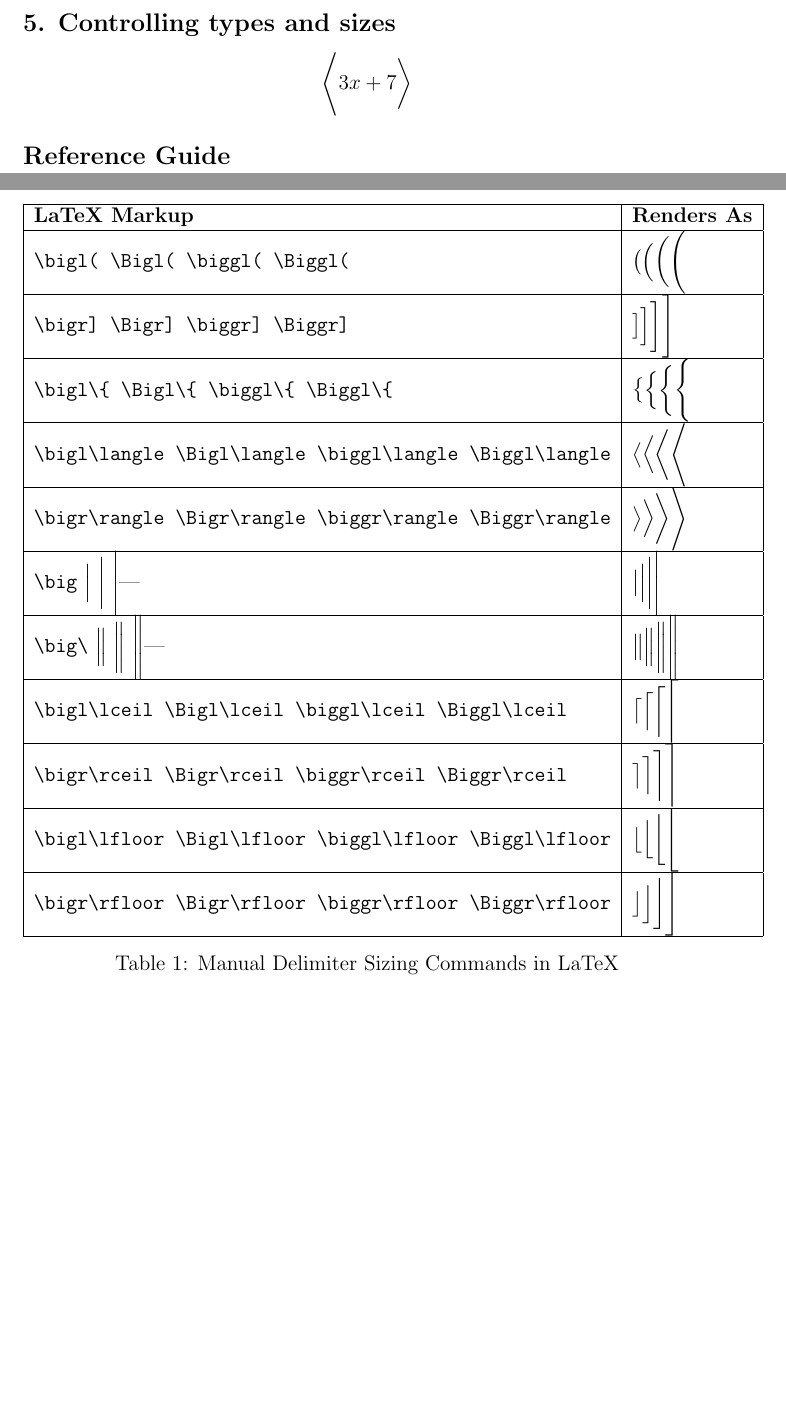
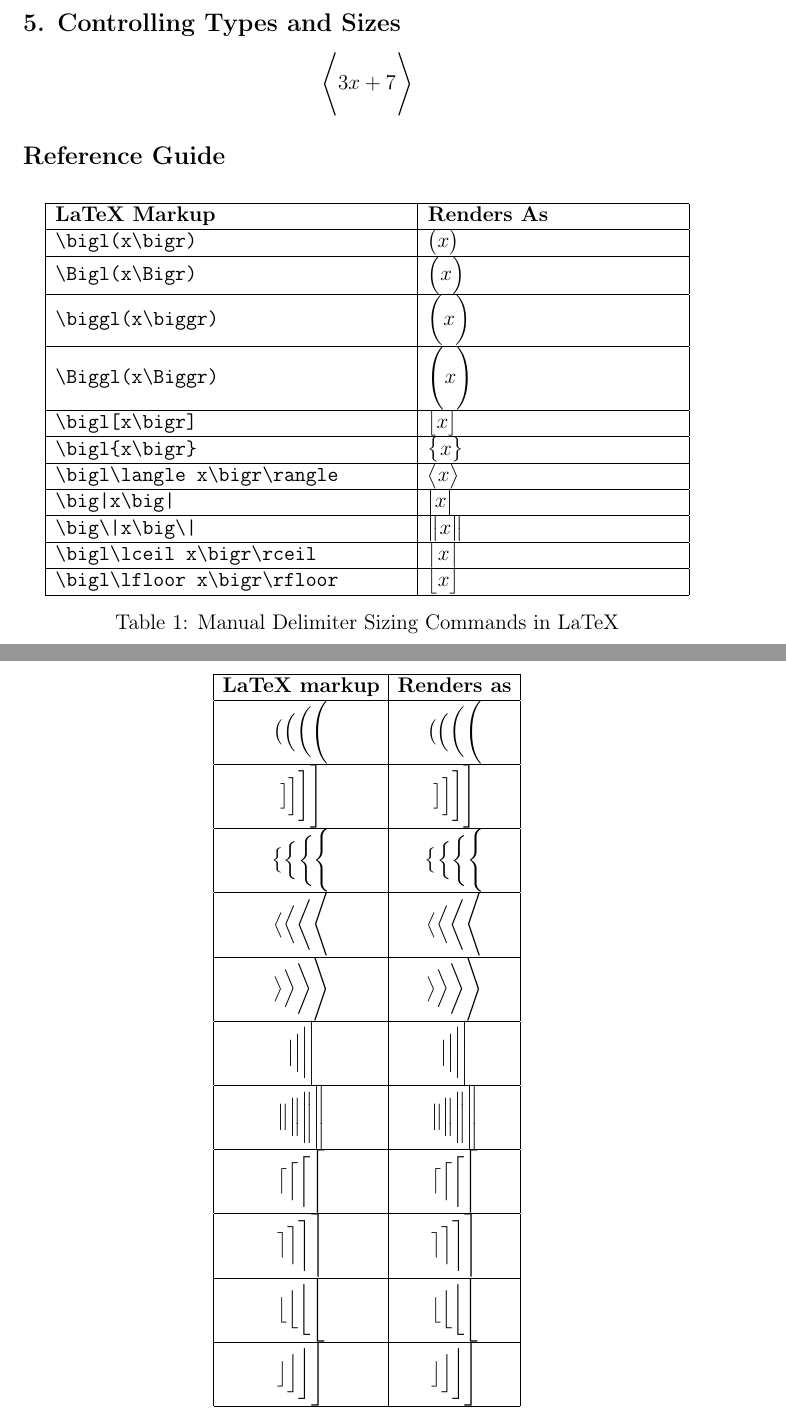
Before and after one commit to mngugi/LaTeX-in-aFew-Minutes, a LaTeX document (Part10/BrackectsandParentheses.tex): two parts of pages 2 and 3 of 3, joined at a grey line, cut so that both start at the same text, the shorter picture padded with empty space. Compiled offline with pdfLaTeX.

Commit message:
Part10/BrackectsandParentheses.tex

```diff
--- a/Part10/BrackectsandParentheses.tex
+++ b/Part10/BrackectsandParentheses.tex
@@ -1,5 +1,7 @@
 \documentclass[12pt,letterpaper]{article}
+
 \usepackage{amsmath}
+\usepackage[T1]{fontenc}
 
 \title{Brackets and Parentheses}
 \author{John Doe}
@@ -48,69 +50,132 @@
 	y = \sum_{k=0}^{n} \frac{1}{x^k}
 	\]
 
-	\subsection*{5. Controlling types and sizes}
+	\subsection*{5. Controlling Types and Sizes}
+
 	\[
-	\Biggl \langle 3x+7 \biggr \rangle
+	\Biggl\langle 3x+7 \Biggr\rangle
 	\]
 
 	\subsection*{Reference Guide}
 
 	\begin{table}[h]
 		\centering
-	\begin{tabular}{|l|l|}
+		\begin{tabular}{|p{7cm}|p{5cm}|}
 			\hline
 			\textbf{LaTeX Markup} & \textbf{Renders As} \\
 			\hline
 
-		\verb|\bigl( \Bigl( \biggl( \Biggl(| &
-		$\bigl( \Bigl( \biggl( \Biggl($ \\
+			\texttt{\textbackslash bigl(x\textbackslash bigr)}
+			&
+			$\bigl(x\bigr)$
+			\\
 			\hline
 
-		\verb|\bigr] \Bigr] \biggr] \Biggr]| &
-		$\bigr] \Bigr] \biggr] \Biggr]$ \\
+			\texttt{\textbackslash Bigl(x\textbackslash Bigr)}
+			&
+			$\Bigl(x\Bigr)$
+			\\
 			\hline
 
-		\verb|\bigl\{ \Bigl\{ \biggl\{ \Biggl\{| &
-		$\bigl\{ \Bigl\{ \biggl\{ \Biggl\{$ \\
+			\texttt{\textbackslash biggl(x\textbackslash biggr)}
+			&
+			$\biggl(x\biggr)$
+			\\
 			\hline
 
-		\verb|\bigl\langle \Bigl\langle \biggl\langle \Biggl\langle| &
-		$\bigl\langle \Bigl\langle \biggl\langle \Biggl\langle$ \\
+			\texttt{\textbackslash Biggl(x\textbackslash Biggr)}
+			&
+			$\Biggl(x\Biggr)$
+			\\
 			\hline
 
-		\verb|\bigr\rangle \Bigr\rangle \biggr\rangle \Biggr\rangle| &
-		$\bigr\rangle \Bigr\rangle \biggr\rangle \Biggr\rangle$ \\
+			\texttt{\textbackslash bigl[x\textbackslash bigr]}
+			&
+			$\bigl[x\bigr]$
+			\\
 			\hline
 
-		\verb|\big| \Big| \bigg| \Bigg|| &
-		$\big| \Big| \bigg| \Bigg|$ \\
+			\texttt{\textbackslash bigl\{x\textbackslash bigr\}}
+			&
+			$\bigl\{x\bigr\}$
+			\\
 			\hline
 
-		\verb|\big\| \Big\| \bigg\| \Bigg\|| &
-		$\big\| \Big\| \bigg\| \Bigg\|$ \\
+			\texttt{\textbackslash bigl\textbackslash langle x\textbackslash bigr\textbackslash rangle}
+			&
+			$\bigl\langle x\bigr\rangle$
+			\\
 			\hline
 
-		\verb|\bigl\lceil \Bigl\lceil \biggl\lceil \Biggl\lceil| &
-		$\bigl\lceil \Bigl\lceil \biggl\lceil \Biggl\lceil$ \\
+			\texttt{\textbackslash big|x\textbackslash big|}
+			&
+			$\big|x\big|$
+			\\
 			\hline
 
-		\verb|\bigr\rceil \Bigr\rceil \biggr\rceil \Biggr\rceil| &
-		$\bigr\rceil \Bigr\rceil \biggr\rceil \Biggr\rceil$ \\
+			\texttt{\textbackslash big\textbackslash |x\textbackslash big\textbackslash |}
+			&
+			$\big\|x\big\|$
+			\\
 			\hline
 
-		\verb|\bigl\lfloor \Bigl\lfloor \biggl\lfloor \Biggl\lfloor| &
-		$\bigl\lfloor \Bigl\lfloor \biggl\lfloor \Biggl\lfloor$ \\
+			\texttt{\textbackslash bigl\textbackslash lceil x\textbackslash bigr\textbackslash rceil}
+			&
+			$\bigl\lceil x\bigr\rceil$
+			\\
 			\hline
 
-		\verb|\bigr\rfloor \Bigr\rfloor \biggr\rfloor \Biggr\rfloor| &
-		$\bigr\rfloor \Bigr\rfloor \biggr\rfloor \Biggr\rfloor$ \\
+			\texttt{\textbackslash bigl\textbackslash lfloor x\textbackslash bigr\textbackslash rfloor}
+			&
+			$\bigl\lfloor x\bigr\rfloor$
+			\\
 			\hline
 
 		\end{tabular}
+
 		\caption{Manual Delimiter Sizing Commands in LaTeX}
+
 	\end{table}
 
-
-
+\[
+\begin{array}{|c|c|}
+	\hline
+	\textbf{LaTeX markup} & \textbf{Renders as} \\
+	\hline
+	\bigl( \Bigl( \biggl( \Biggl( &
+	\bigl( \Bigl( \biggl( \Biggl( \\
+	\hline
+	\bigr] \Bigr] \biggr] \Biggr] &
+	\bigr] \Bigr] \biggr] \Biggr] \\
+	\hline
+	\bigl\{ \Bigl\{ \biggl\{ \Biggl\{ &
+	\bigl\{ \Bigl\{ \biggl\{ \Biggl\{ \\
+	\hline
+	\bigl \langle \Bigl \langle \biggl \langle \Biggl \langle &
+	\bigl \langle \Bigl \langle \biggl \langle \Biggl \langle \\
+	\hline
+	\bigr \rangle \Bigr \rangle \biggr \rangle \Biggr \rangle &
+	\bigr \rangle \Bigr \rangle \biggr \rangle \Biggr \rangle \\
+	\hline
+	\big| \Big| \bigg| \Bigg| &
+	\big| \Big| \bigg| \Bigg| \\
+	\hline
+	\big\| \Big\| \bigg\| \Bigg\| &
+	\big\| \Big\| \bigg\| \Bigg\| \\
+	\hline
+	\bigl \lceil \Bigl \lceil \biggl \lceil \Biggl \lceil &
+	\bigl \lceil \Bigl \lceil \biggl \lceil \Biggl \lceil \\
+	\hline
+	\bigr \rceil \Bigr \rceil \biggr \rceil \Biggr \rceil &
+	\bigr \rceil \Bigr \rceil \biggr \rceil \Biggr \rceil \\
+	\hline
+	\bigl \lfloor \Bigl \lfloor \biggl \lfloor \Biggl \lfloor &
+	\bigl \lfloor \Bigl \lfloor \biggl \lfloor \Biggl \lfloor \\
+	\hline
+	\bigr \rfloor \Bigr \rfloor \biggr \rfloor \Biggr \rfloor &
+	\bigr \rfloor \Bigr \rfloor \biggr \rfloor \Biggr \rfloor \\
+	\hline
+\end{array}
+\]
 
 \end{document}
```
Also changed, not shown: Part10/BrackectsandParentheses.pdf, 3 other files. Lines whose indentation alone changed are shown as unchanged.
